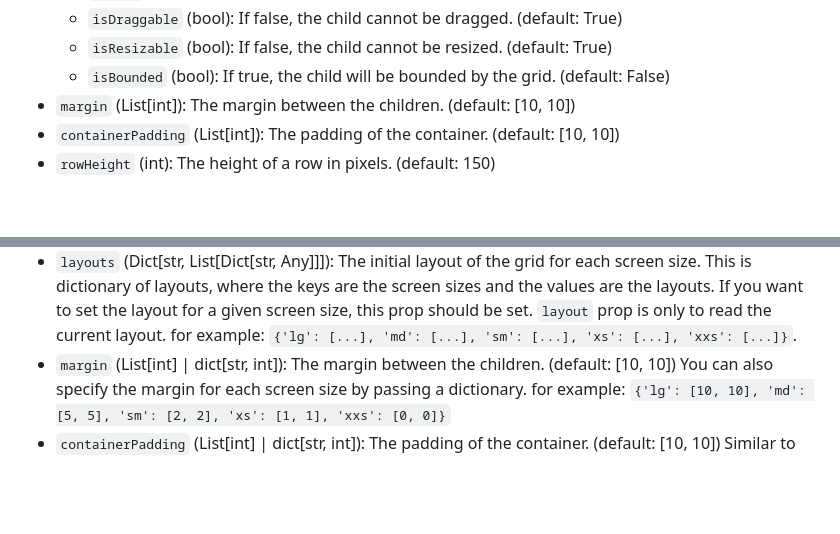
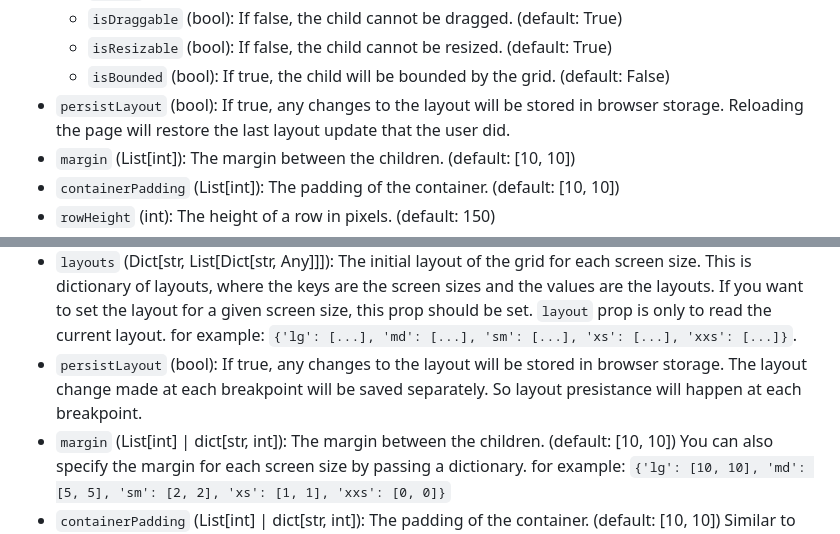
Before and after one commit to idling-mind/dash_snap_grid, a Markdown page: README.md, 2 parts joined by grey strips. GitHub-like rendering; blank space fills up the shorter version.

```diff
--- a/README.md
+++ b/README.md
@@ -90,6 +90,8 @@ The main component that wraps the children and handles the layout.
   - `isDraggable` (bool): If false, the child cannot be dragged. (default: True)
   - `isResizable` (bool): If false, the child cannot be resized. (default: True)
   - `isBounded` (bool): If true, the child will be bounded by the grid. (default: False)
+- `persistLayout` (bool): If true, any changes to the layout will be stored in browser storage.
+  Reloading the page will restore the last layout update that the user did.
 - `margin` (List[int]): The margin between the children. (default: [10, 10])
 - `containerPadding` (List[int]): The padding of the container. (default: [10, 10])
 - `rowHeight` (int): The height of a row in pixels. (default: 150)
@@ -150,6 +152,9 @@ A responsive version of the grid that changes the layout based on the screen siz
   If you want to set the layout for a given screen size, this prop should be set. `layout` prop is only
   to read the current layout.
   for example: `{'lg': [...], 'md': [...], 'sm': [...], 'xs': [...], 'xxs': [...]}`.
+- `persistLayout` (bool): If true, any changes to the layout will be stored in browser storage.
+  The layout change made at each breakpoint will be saved separately. So layout presistance will happen
+  at each breakpoint.
 - `margin` (List[int] | dict[str, int]): The margin between the children. (default: [10, 10])
   You can also specify the margin for each screen size by passing a dictionary.
   for example: `{'lg': [10, 10], 'md': [5, 5], 'sm': [2, 2], 'xs': [1, 1], 'xxs': [0, 0]}`
```
